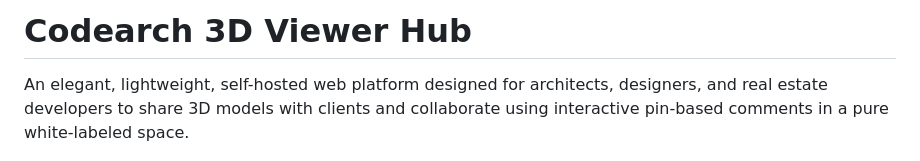
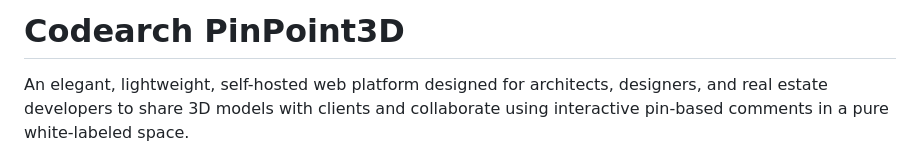
Before and after one commit to Codearch-code/PinPoint3D, a Markdown page: README.md, the part around the change. Rendered like a GitHub page.

```diff
--- a/README.md
+++ b/README.md
@@ -1,4 +1,4 @@
-# Codearch 3D Viewer Hub
+# Codearch PinPoint3D
 
 An elegant, lightweight, self-hosted web platform designed for architects, designers, and real estate developers to share 3D models with clients and collaborate using interactive pin-based comments in a pure white-labeled space.
 
```
